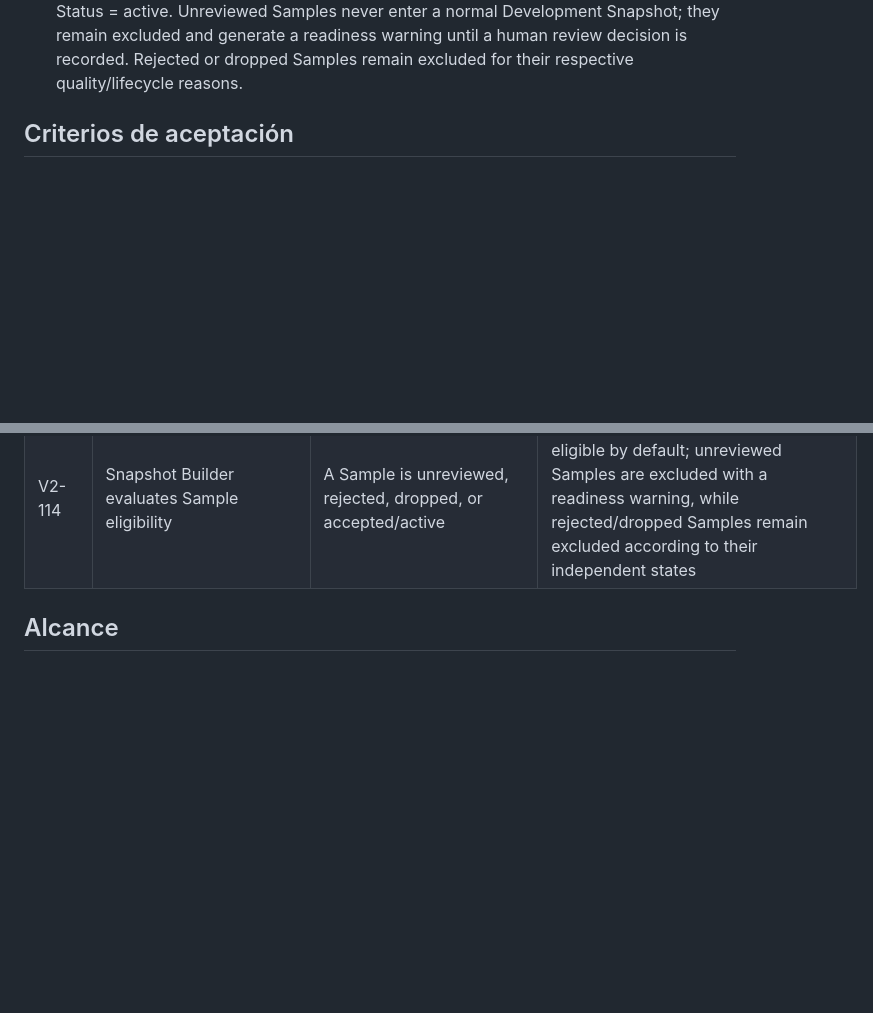
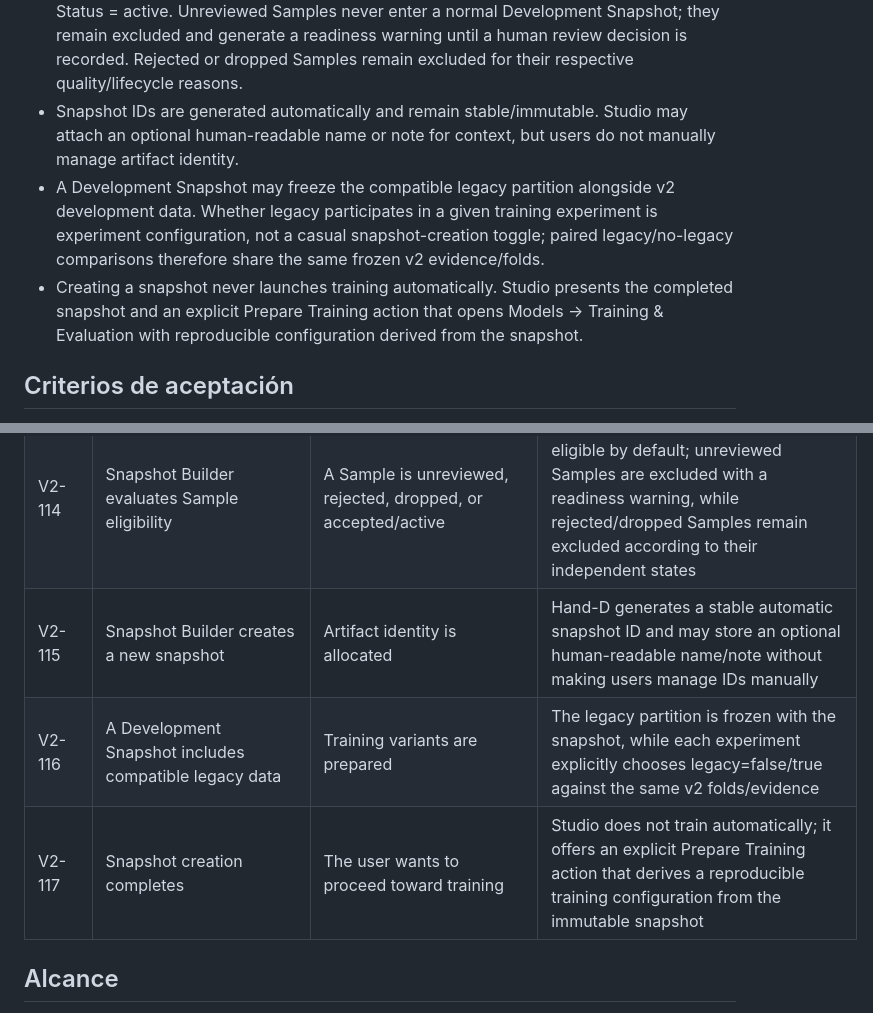
Before and after one commit to Abyss-Jc/Hand-D, a Markdown page: docs/requirements/hand-d-v2.md, 2 parts joined by grey strips. GitHub-like rendering; blank space fills up the shorter version.

Commit message:
docs: simplify snapshot-to-training flow

```diff
--- a/docs/requirements/hand-d-v2.md
+++ b/docs/requirements/hand-d-v2.md
@@ -125,6 +125,9 @@ The October 13 milestone is not the whole Hand-D v2 product. Hand-D v2 keeps the
 - Snapshot Builder keeps the normal creation surface minimal and derives as much configuration as possible from the active Project Workspace and established protocol. The normal flow exposes only the snapshot identity/description, selected participant/session scope where intentional, legacy inclusion policy when applicable, and Snapshot Readiness summary. Transform identity, label order, fold definitions, seed/policies, and exact exclusions are inspectable through Advanced details and are recorded in the manifest.
 - Snapshots are immutable after creation. Studio never edits an existing snapshot's membership, transform, folds, labels, or materialized arrays. Any desired change produces a new snapshot identity, optionally by using an existing snapshot as a starting reference.
 - Default snapshot eligibility requires both Review Status = accepted and Sample Lifecycle Status = active. Unreviewed Samples never enter a normal Development Snapshot; they remain excluded and generate a readiness warning until a human review decision is recorded. Rejected or dropped Samples remain excluded for their respective quality/lifecycle reasons.
+- Snapshot IDs are generated automatically and remain stable/immutable. Studio may attach an optional human-readable name or note for context, but users do not manually manage artifact identity.
+- A Development Snapshot may freeze the compatible legacy partition alongside v2 development data. Whether legacy participates in a given training experiment is experiment configuration, not a casual snapshot-creation toggle; paired legacy/no-legacy comparisons therefore share the same frozen v2 evidence/folds.
+- Creating a snapshot never launches training automatically. Studio presents the completed snapshot and an explicit Prepare Training action that opens Models -> Training & Evaluation with reproducible configuration derived from the snapshot.
 
 ## Criterios de aceptación
 
@@ -248,6 +251,9 @@ The table below describes the Hand-D v2 target contract. It is intentionally bro
 | V2-112 | A user opens Snapshot Builder | Normal snapshot creation begins | Studio derives protocol/transform/fold/label defaults from the workspace and exposes only the small set of decisions the user must intentionally make, with technical details available through Advanced inspection |
 | V2-113 | An immutable snapshot already exists | Membership/configuration needs to change | Studio creates a new snapshot identity rather than modifying or overwriting the existing snapshot |
 | V2-114 | Snapshot Builder evaluates Sample eligibility | A Sample is unreviewed, rejected, dropped, or accepted/active | Only accepted + active Samples are eligible by default; unreviewed Samples are excluded with a readiness warning, while rejected/dropped Samples remain excluded according to their independent states |
+| V2-115 | Snapshot Builder creates a new snapshot | Artifact identity is allocated | Hand-D generates a stable automatic snapshot ID and may store an optional human-readable name/note without making users manage IDs manually |
+| V2-116 | A Development Snapshot includes compatible legacy data | Training variants are prepared | The legacy partition is frozen with the snapshot, while each experiment explicitly chooses legacy=false/true against the same v2 folds/evidence |
+| V2-117 | Snapshot creation completes | The user wants to proceed toward training | Studio does not train automatically; it offers an explicit Prepare Training action that derives a reproducible training configuration from the immutable snapshot |
 
 ## Alcance
 
```
Also changed, not shown: docs/changes/hand-d-v2-modernization.md (+3 -0 lines), docs/reference/architecture.md (+6 -0 lines).
